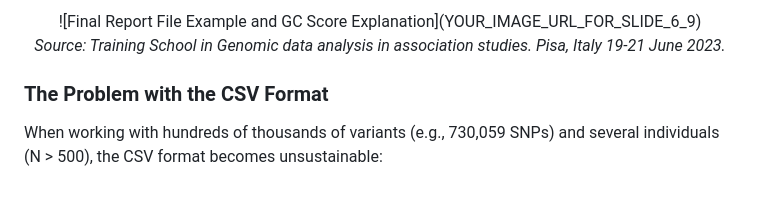
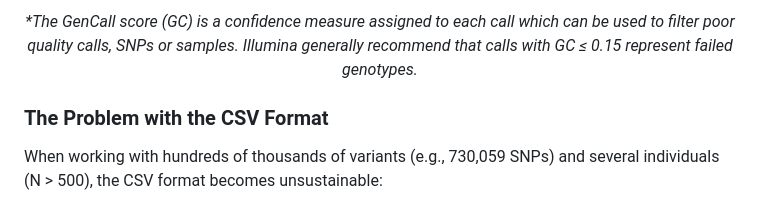
Before and after one commit to mgentiluomo/GWAS_training_session, a Markdown page: 00_Intro/Introduction_from_rad_data_to_binary.md, the part around one of its changes. GitHub-like rendering.

Commit message:
Update Introduction_from_rad_data_to_binary.md
Signed-off-by: mgentiluomo <manuel.gentiluomo@unipi.it>

```diff
--- a/00_Intro/Introduction_from_rad_data_to_binary.md
+++ b/00_Intro/Introduction_from_rad_data_to_binary.md
@@ -25,7 +27,7 @@ Genotypes are represented in a **Final Report File**.
 
-<div align="center">
-  ![Final Report File Example and GC Score Explanation](YOUR_IMAGE_URL_FOR_SLIDE_6_9)
-  <p><em>Source: Training School in Genomic data analysis in association studies. Pisa, Italy 19-21 June 2023.</em></p>
+  <p><em>*The GenCall score (GC) is a confidence measure assigned to each call which can be used to filter poor quality calls, SNPs or samples. Illumina generally recommend that calls with GC ≤ 0.15 represent failed genotypes.
+
+</em></p>
 </div>
 
 ### The Problem with the CSV Format
```
Also changed, not shown: other parts of 00_Intro/Introduction_from_rad_data_to_binary.md (+2 -0 lines).
